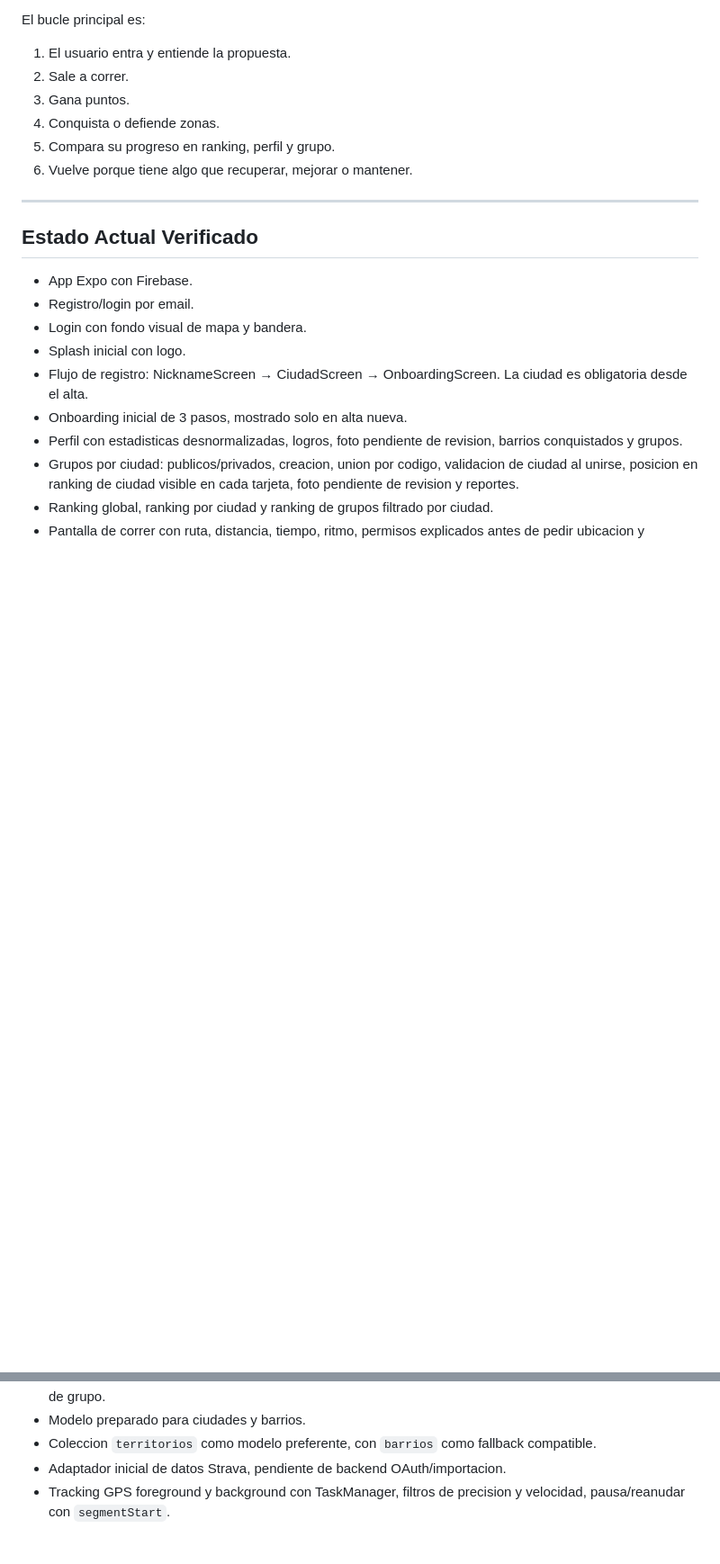
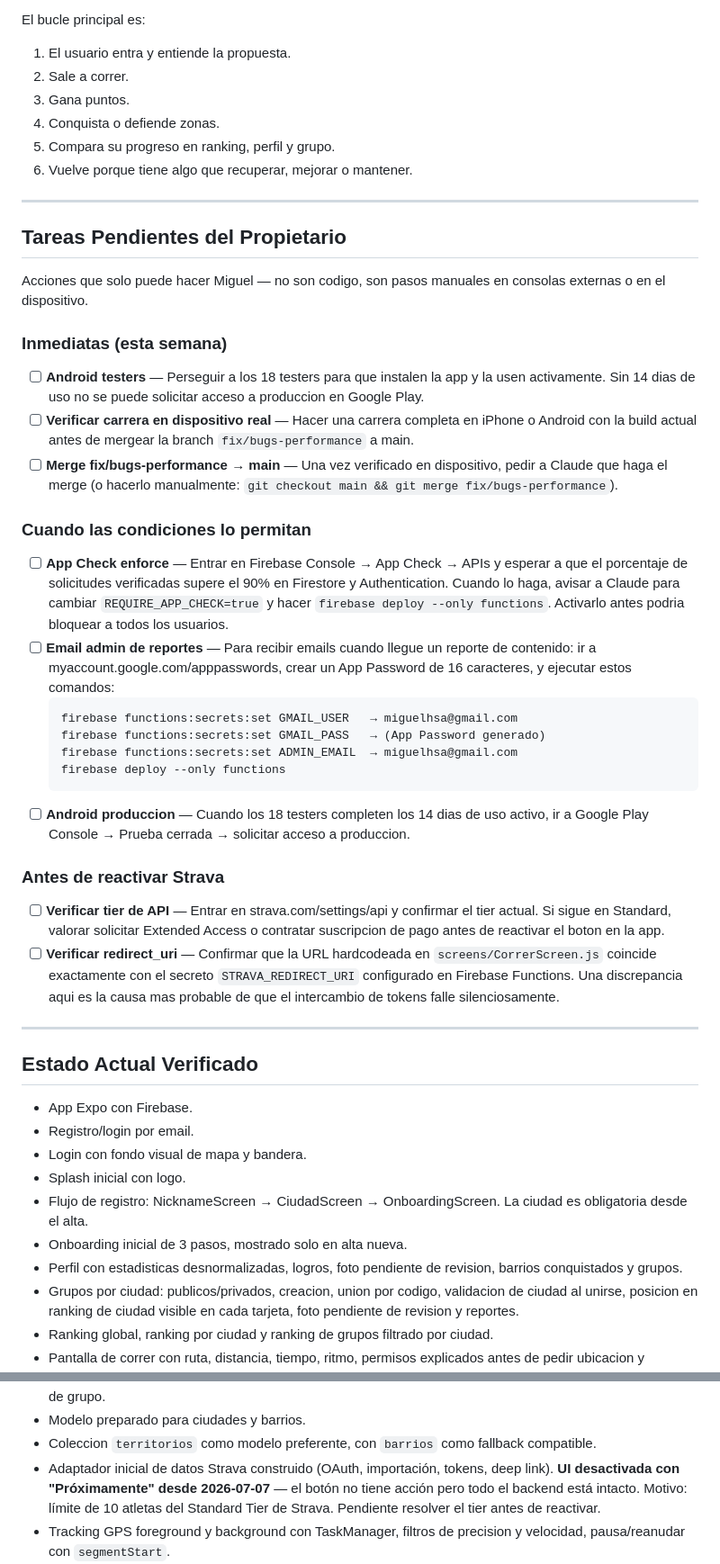
Before and after one commit to Miguelhsa/ConqueRun, a Markdown page: docs/roadmap.md, 2 parts joined by grey strips. Shown at 90% size. GitHub-like rendering; blank space fills up the shorter version.

````diff
--- a/docs/roadmap.md
+++ b/docs/roadmap.md
@@ -18,6 +18,35 @@ El bucle principal es:
 4. Conquista o defiende zonas.
 5. Compara su progreso en ranking, perfil y grupo.
 6. Vuelve porque tiene algo que recuperar, mejorar o mantener.
+
+---
+
+## Tareas Pendientes del Propietario
+
+Acciones que solo puede hacer Miguel — no son codigo, son pasos manuales en consolas externas o en el dispositivo.
+
+### Inmediatas (esta semana)
+
+- [ ] **Android testers** — Perseguir a los 18 testers para que instalen la app y la usen activamente. Sin 14 dias de uso no se puede solicitar acceso a produccion en Google Play.
+- [ ] **Verificar carrera en dispositivo real** — Hacer una carrera completa en iPhone o Android con la build actual antes de mergear la branch `fix/bugs-performance` a main.
+- [ ] **Merge fix/bugs-performance → main** — Una vez verificado en dispositivo, pedir a Claude que haga el merge (o hacerlo manualmente: `git checkout main && git merge fix/bugs-performance`).
+
+### Cuando las condiciones lo permitan
+
+- [ ] **App Check enforce** — Entrar en Firebase Console → App Check → APIs y esperar a que el porcentaje de solicitudes verificadas supere el 90% en Firestore y Authentication. Cuando lo haga, avisar a Claude para cambiar `REQUIRE_APP_CHECK=true` y hacer `firebase deploy --only functions`. Activarlo antes podria bloquear a todos los usuarios.
+- [ ] **Email admin de reportes** — Para recibir emails cuando llegue un reporte de contenido: ir a myaccount.google.com/apppasswords, crear un App Password de 16 caracteres, y ejecutar estos comandos:
+  ```
+  firebase functions:secrets:set GMAIL_USER   → miguelhsa@gmail.com
+  firebase functions:secrets:set GMAIL_PASS   → (App Password generado)
+  firebase functions:secrets:set ADMIN_EMAIL  → miguelhsa@gmail.com
+  firebase deploy --only functions
+  ```
+- [ ] **Android produccion** — Cuando los 18 testers completen los 14 dias de uso activo, ir a Google Play Console → Prueba cerrada → solicitar acceso a produccion.
+
+### Antes de reactivar Strava
+
+- [ ] **Verificar tier de API** — Entrar en strava.com/settings/api y confirmar el tier actual. Si sigue en Standard, valorar solicitar Extended Access o contratar suscripcion de pago antes de reactivar el boton en la app.
+- [ ] **Verificar redirect_uri** — Confirmar que la URL hardcodeada en `screens/CorrerScreen.js` coincide exactamente con el secreto `STRAVA_REDIRECT_URI` configurado en Firebase Functions. Una discrepancia aqui es la causa mas probable de que el intercambio de tokens falle silenciosamente.
 
 ---
 
@@ -44,7 +73,7 @@ El bucle principal es:
 - Reglas Firestore con validacion server-side: distancia, duracion, velocidad, nickname, nombre y descripcion de grupo.
 - Modelo preparado para ciudades y barrios.
 - Coleccion `territorios` como modelo preferente, con `barrios` como fallback compatible.
-- Adaptador inicial de datos Strava, pendiente de backend OAuth/importacion.
+- Adaptador inicial de datos Strava construido (OAuth, importación, tokens, deep link). **UI desactivada con "Próximamente" desde 2026-07-07** — el botón no tiene acción pero todo el backend está intacto. Motivo: límite de 10 atletas del Standard Tier de Strava. Pendiente resolver el tier antes de reactivar.
 - Tracking GPS foreground y background con TaskManager, filtros de precision y velocidad, pausa/reanudar con `segmentStart`.
 - Persistencia de carrera en curso en AsyncStorage.
 - Sistema de logros con 14 logros en 3 categorias (km, barrios, racha) y multiplicadores acumulativos.
````
Also changed, not shown: other parts of docs/roadmap.md (+13 -5 lines), CLAUDE.md (added, +136 -0 lines), README.md (+8 -6 lines).
